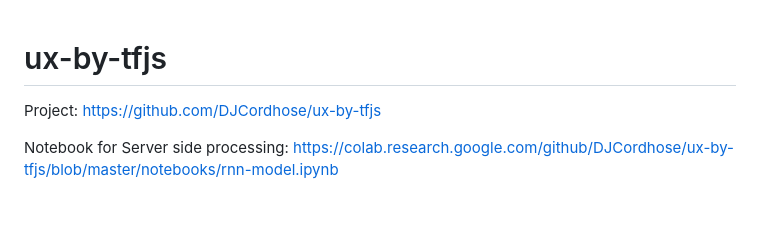
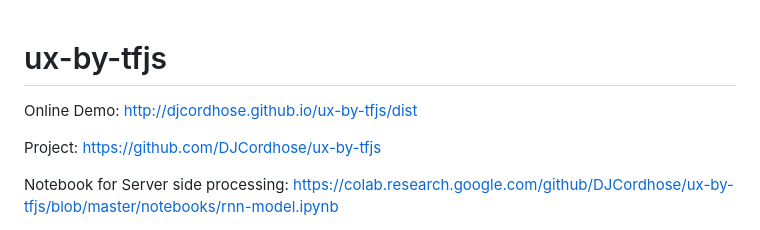
Before and after one commit to DJCordhose/ux-by-tfjs, a Markdown page: README.md, the part around the change. Rendered like a GitHub page; blank space fills up the shorter version.

```diff
--- a/README.md
+++ b/README.md
@@ -1,5 +1,6 @@
 # ux-by-tfjs
 
+Online Demo: http://djcordhose.github.io/ux-by-tfjs/dist
 
 Project: https://github.com/DJCordhose/ux-by-tfjs
 
```
Also changed, not shown: article.md (+36 -1 lines), img/tfjs.png (added).
